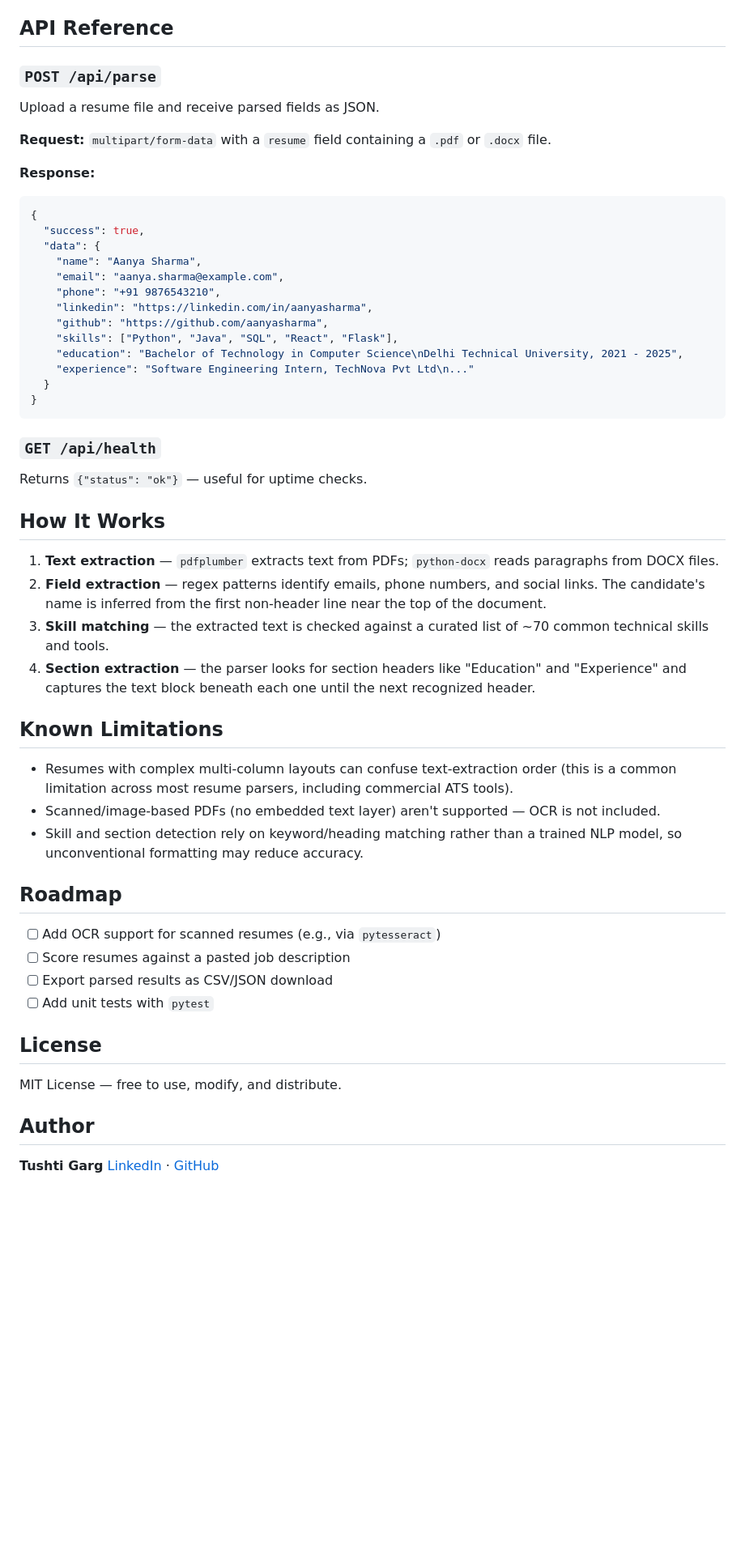
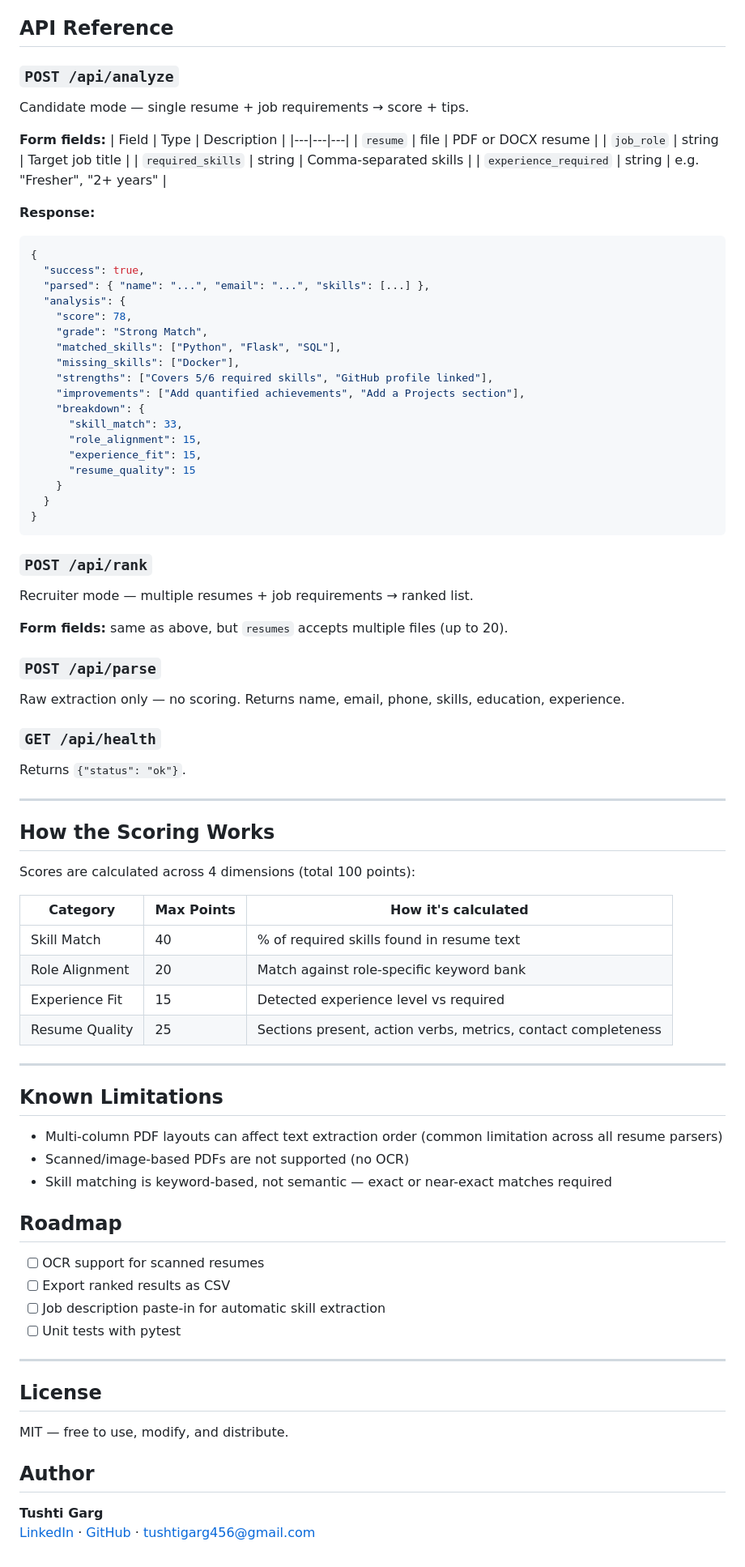
Before and after one commit to tushti-garg/resume_parser, a Markdown page: README.md, the part around one of its changes. Shown at 81% size. Rendered like a GitHub page; blank space fills up the shorter version.

````diff
--- a/README.md
+++ b/README.md
@@ -70,57 +91,85 @@ Open `http://localhost:5000` in your browser, upload a resume (try `sample_resum
 
 ## API Reference
 
-### `POST /api/parse`
+### `POST /api/analyze`
+Candidate mode — single resume + job requirements → score + tips.
 
-Upload a resume file and receive parsed fields as JSON.
-
-**Request:** `multipart/form-data` with a `resume` field containing a `.pdf` or `.docx` file.
+**Form fields:**
+| Field | Type | Description |
+|---|---|---|
+| `resume` | file | PDF or DOCX resume |
+| `job_role` | string | Target job title |
+| `required_skills` | string | Comma-separated skills |
+| `experience_required` | string | e.g. "Fresher", "2+ years" |
 
 **Response:**
 ```json
 {
   "success": true,
-  "data": {
-    "name": "Aanya Sharma",
-    "email": "aanya.sharma@example.com",
-    "phone": "+91 9876543210",
-    "linkedin": "https://linkedin.com/in/aanyasharma",
-    "github": "https://github.com/aanyasharma",
-    "skills": ["Python", "Java", "SQL", "React", "Flask"],
-    "education": "Bachelor of Technology in Computer Science\nDelhi Technical University, 2021 - 2025",
-    "experience": "Software Engineering Intern, TechNova Pvt Ltd\n..."
+  "parsed": { "name": "...", "email": "...", "skills": [...] },
+  "analysis": {
+    "score": 78,
+    "grade": "Strong Match",
+    "matched_skills": ["Python", "Flask", "SQL"],
+    "missing_skills": ["Docker"],
+    "strengths": ["Covers 5/6 required skills", "GitHub profile linked"],
+    "improvements": ["Add quantified achievements", "Add a Projects section"],
+    "breakdown": {
+      "skill_match": 33,
+      "role_alignment": 15,
+      "experience_fit": 15,
+      "resume_quality": 15
+    }
   }
 }
 ```
 
+### `POST /api/rank`
+Recruiter mode — multiple resumes + job requirements → ranked list.
+
+**Form fields:** same as above, but `resumes` accepts multiple files (up to 20).
+
+### `POST /api/parse`
+Raw extraction only — no scoring. Returns name, email, phone, skills, education, experience.
+
 ### `GET /api/health`
-Returns `{"status": "ok"}` — useful for uptime checks.
+Returns `{"status": "ok"}`.
 
-## How It Works
+---
 
-1. **Text extraction** — `pdfplumber` extracts text from PDFs; `python-docx` reads paragraphs from DOCX files.
-2. **Field extraction** — regex patterns identify emails, phone numbers, and social links. The candidate's name is inferred from the first non-header line near the top of the document.
-3. **Skill matching** — the extracted text is checked against a curated list of ~70 common technical skills and tools.
-4. **Section extraction** — the parser looks for section headers like "Education" and "Experience" and captures the text block beneath each one until the next recognized header.
+## How the Scoring Works
+
+Scores are calculated across 4 dimensions (total 100 points):
+
+| Category | Max Points | How it's calculated |
+|---|---|---|
+| Skill Match | 40 | % of required skills found in resume text |
+| Role Alignment | 20 | Match against role-specific keyword bank |
+| Experience Fit | 15 | Detected experience level vs required |
+| Resume Quality | 25 | Sections present, action verbs, metrics, contact completeness |
+
+---
 
 ## Known Limitations
 
-- Resumes with complex multi-column layouts can confuse text-extraction order (this is a common limitation across most resume parsers, including commercial ATS tools).
-- Scanned/image-based PDFs (no embedded text layer) aren't supported — OCR is not included.
-- Skill and section detection rely on keyword/heading matching rather than a trained NLP model, so unconventional formatting may reduce accuracy.
+- Multi-column PDF layouts can affect text extraction order (common limitation across all resume parsers)
+- Scanned/image-based PDFs are not supported (no OCR)
+- Skill matching is keyword-based, not semantic — exact or near-exact matches required
 
 ## Roadmap
 
-- [ ] Add OCR support for scanned resumes (e.g., via `pytesseract`)
-- [ ] Score resumes against a pasted job description
-- [ ] Export parsed results as CSV/JSON download
-- [ ] Add unit tests with `pytest`
+- [ ] OCR support for scanned resumes
+- [ ] Export ranked results as CSV
+- [ ] Job description paste-in for automatic skill extraction
+- [ ] Unit tests with pytest
+
+---
 
 ## License
 
-MIT License — free to use, modify, and distribute.
+MIT — free to use, modify, and distribute.
 
 ## Author
 
 **Tushti Garg**
-[LinkedIn](https://www.linkedin.com/in/tushti-garg/) · [GitHub](https://github.com/tushti-garg)
+[LinkedIn](https://www.linkedin.com/in/tushti-garg/) · [GitHub](https://github.com/tushti-garg) · tushtigarg456@gmail.com
````
Also changed, not shown: other parts of README.md (+56 -35 lines).
